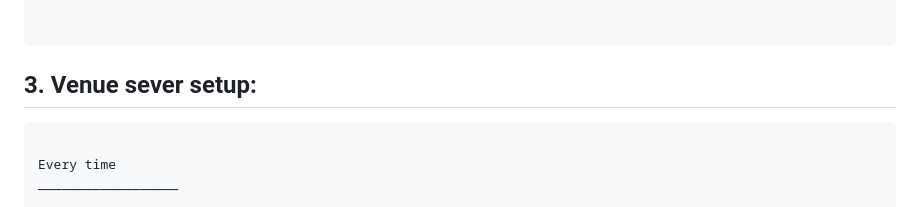
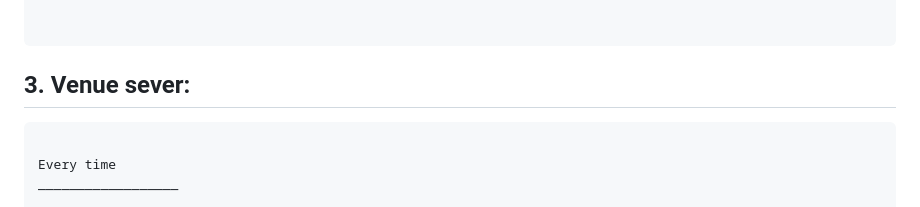
Before and after one commit to fatima-fa1800791/SeniorProject2023, a Markdown page: README.md, the part around the change. GitHub-like rendering.

````diff
--- a/README.md
+++ b/README.md
@@ -90,7 +90,7 @@ Python3 app.py
 
 
 ```
-## 3. Venue sever setup:
+## 3. Venue sever:
 
 ```python
 
````
